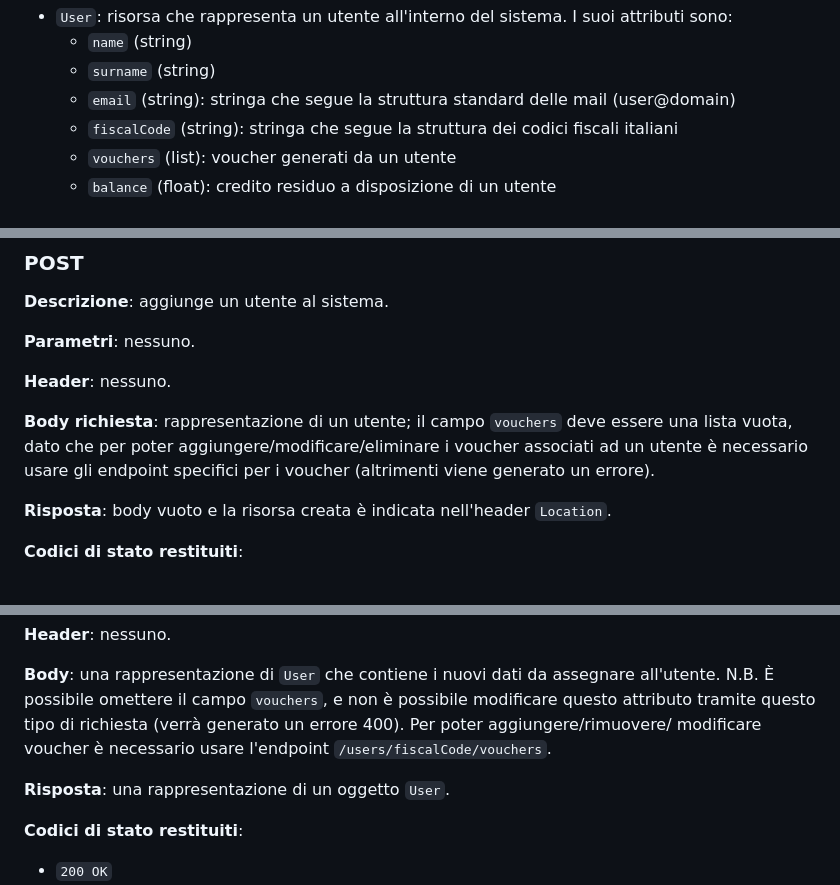
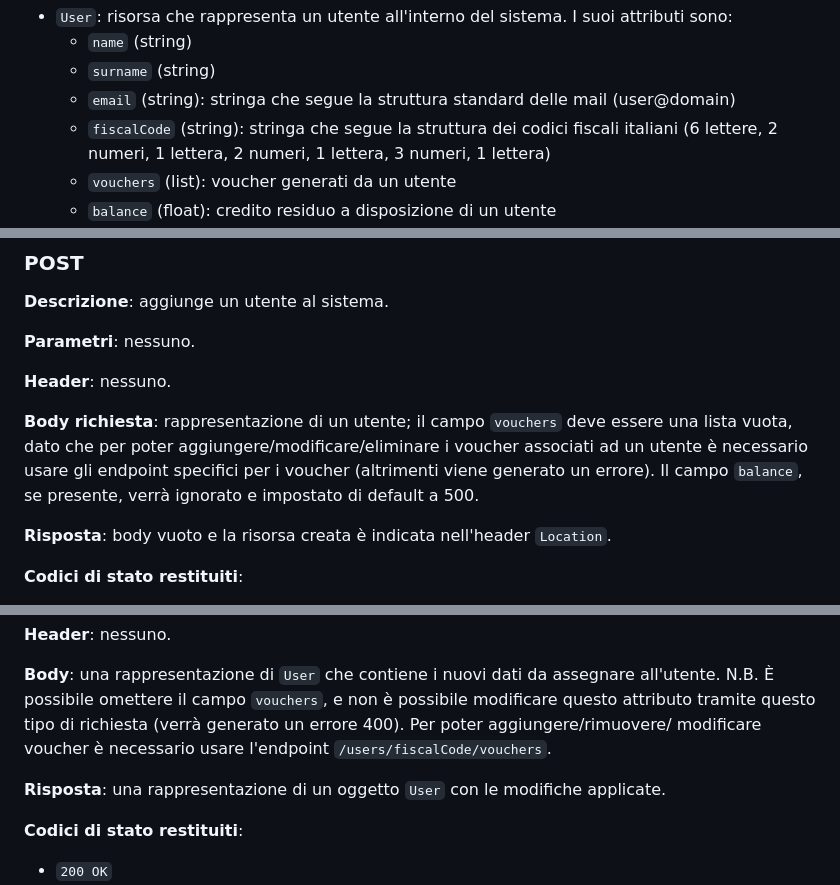
Before and after one commit to andrearanica/progetto-finale-SD, a Markdown page: REST.md, 3 parts joined by grey strips. Drawn GitHub-style.

```diff
--- a/REST.md
+++ b/REST.md
@@ -13,7 +13,7 @@ Eviteremo di specificare questo dettaglio nella risposte illustrate di seguito
     - `name` (string)
     - `surname` (string)
     - `email` (string): stringa che segue la struttura standard delle mail (user@domain)
-    - `fiscalCode` (string): stringa che segue la struttura dei codici fiscali italiani
+    - `fiscalCode` (string): stringa che segue la struttura dei codici fiscali italiani (6 lettere, 2 numeri, 1 lettera, 2 numeri, 1 lettera, 3 numeri, 1 lettera)
     - `vouchers` (list): voucher generati da un utente
     - `balance` (float): credito residuo a disposizione di un utente
 - `Voucher`: risorsa che rappresenta un buono creato da un utente. I suoi attributi sono:
@@ -50,7 +50,8 @@ Eviteremo di specificare questo dettaglio nella risposte illustrate di seguito
 
 **Body richiesta**: rappresentazione di un utente; il campo `vouchers` deve essere una lista vuota,
 dato che per poter aggiungere/modificare/eliminare i voucher associati ad un utente è necessario
-usare gli endpoint specifici per i voucher (altrimenti viene generato un errore).
+usare gli endpoint specifici per i voucher (altrimenti viene generato un errore). Il campo `balance`,
+se presente, verrà ignorato e impostato di default a 500.
 
 **Risposta**: body vuoto e la risorsa creata è indicata nell'header `Location`.
 
@@ -88,7 +89,7 @@ N.B. È possibile omettere il campo `vouchers`, e non è possibile modificare qu
 tramite questo tipo di richiesta (verrà generato un errore 400). Per poter aggiungere/rimuovere/
 modificare voucher è necessario usare l'endpoint `/users/fiscalCode/vouchers`.
 
-**Risposta**: una rappresentazione di un oggetto `User`.
+**Risposta**: una rappresentazione di un oggetto `User` con le modifiche applicate.
 
 **Codici di stato restituiti**:
 * `200 OK`
```
Also changed, not shown: other parts of REST.md (+1 -1 lines).
